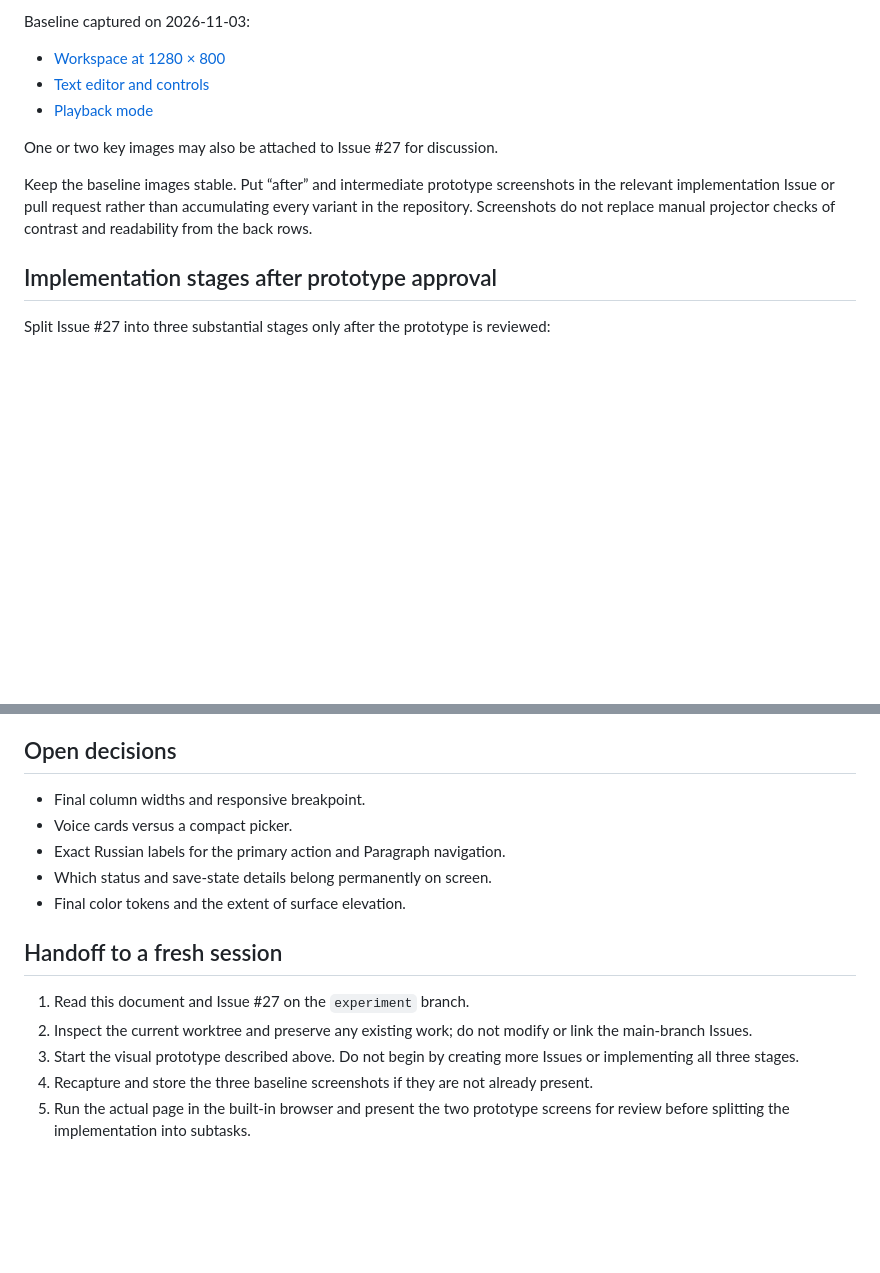
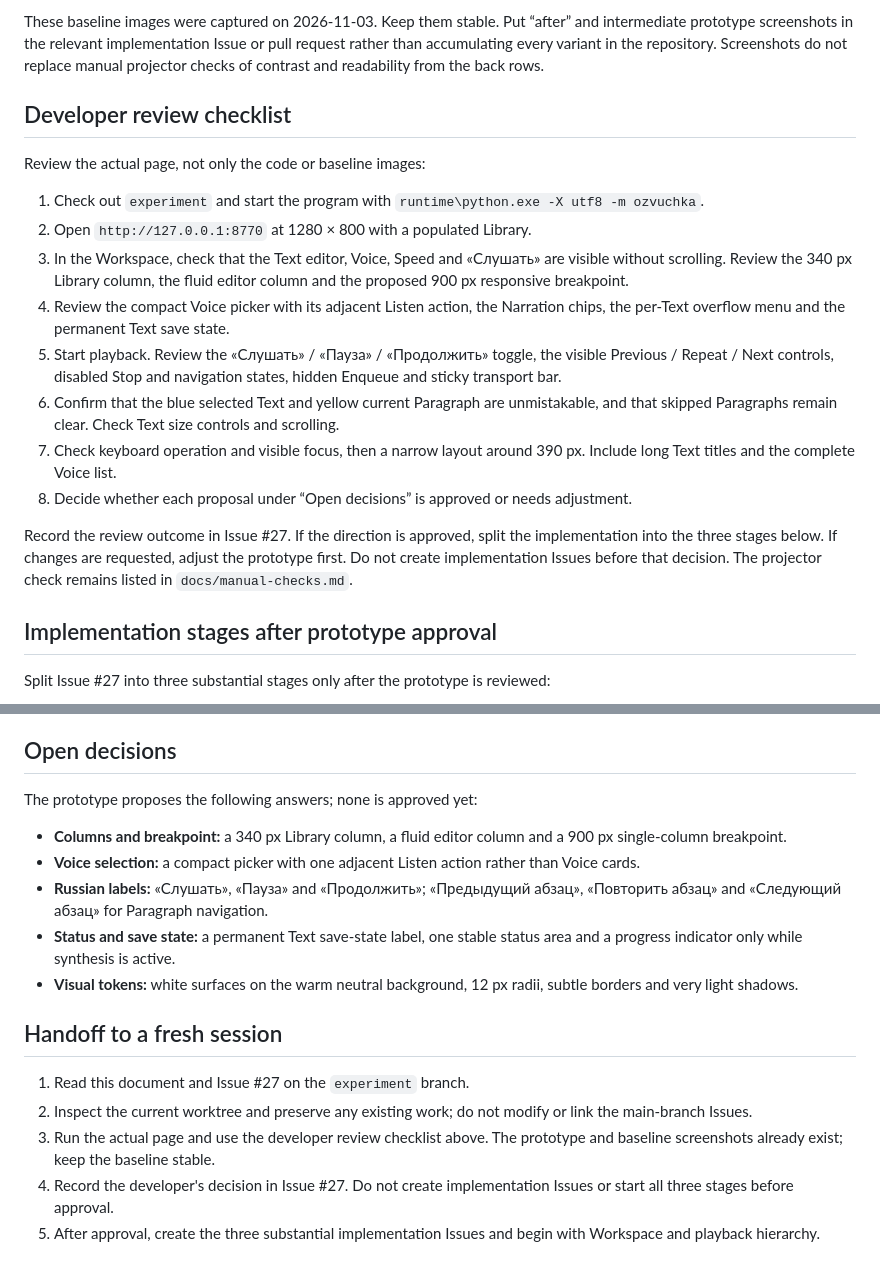
Before and after one commit to AlexeyDesyatnik/simple-english-tts, a Markdown page: docs/ui-design-review.md, 2 parts joined by grey strips. GitHub-like rendering; blank space fills up the shorter version.

Commit message:
Document prototype review handoff
Record the review checklist, proposed decisions and fresh-session next steps for the visual prototype. Part of #27.

```diff
--- a/docs/ui-design-review.md
+++ b/docs/ui-design-review.md
@@ -196,13 +189,20 @@ docs/assets/ui-design-review/
 
-Baseline captured on 2026-11-03:
+These baseline images were captured on 2026-11-03. Keep them stable. Put “after” and intermediate prototype screenshots in the relevant implementation Issue or pull request rather than accumulating every variant in the repository. Screenshots do not replace manual projector checks of contrast and readability from the back rows.
 
-- [Workspace at 1280 × 800](assets/ui-design-review/workspace-1280-before.png)
-- [Text editor and controls](assets/ui-design-review/editor-before.png)
-- [Playback mode](assets/ui-design-review/playback-before.png)
+## Developer review checklist
 
-One or two key images may also be attached to Issue #27 for discussion.
+Review the actual page, not only the code or baseline images:
 
-Keep the baseline images stable. Put “after” and intermediate prototype screenshots in the relevant implementation Issue or pull request rather than accumulating every variant in the repository. Screenshots do not replace manual projector checks of contrast and readability from the back rows.
+1. Check out `experiment` and start the program with `runtime\python.exe -X utf8 -m ozvuchka`.
+2. Open `http://127.0.0.1:8770` at 1280 × 800 with a populated Library.
+3. In the Workspace, check that the Text editor, Voice, Speed and «Слушать» are visible without scrolling. Review the 340 px Library column, the fluid editor column and the proposed 900 px responsive breakpoint.
+4. Review the compact Voice picker with its adjacent Listen action, the Narration chips, the per-Text overflow menu and the permanent Text save state.
+5. Start playback. Review the «Слушать» / «Пауза» / «Продолжить» toggle, the visible Previous / Repeat / Next controls, disabled Stop and navigation states, hidden Enqueue and sticky transport bar.
+6. Confirm that the blue selected Text and yellow current Paragraph are unmistakable, and that skipped Paragraphs remain clear. Check Text size controls and scrolling.
+7. Check keyboard operation and visible focus, then a narrow layout around 390 px. Include long Text titles and the complete Voice list.
+8. Decide whether each proposal under “Open decisions” is approved or needs adjustment.
+
+Record the review outcome in Issue #27. If the direction is approved, split the implementation into the three stages below. If changes are requested, adjust the prototype first. Do not create implementation Issues before that decision. The projector check remains listed in `docs/manual-checks.md`.
 
 ## Implementation stages after prototype approval
 
@@ -227,16 +227,18 @@ Do not create a separate Issue for every button: the UI is concentrated in a few
 
 ## Open decisions
 
-- Final column widths and responsive breakpoint.
-- Voice cards versus a compact picker.
-- Exact Russian labels for the primary action and Paragraph navigation.
-- Which status and save-state details belong permanently on screen.
-- Final color tokens and the extent of surface elevation.
+The prototype proposes the following answers; none is approved yet:
+
+- **Columns and breakpoint:** a 340 px Library column, a fluid editor column and a 900 px single-column breakpoint.
+- **Voice selection:** a compact picker with one adjacent Listen action rather than Voice cards.
+- **Russian labels:** «Слушать», «Пауза» and «Продолжить»; «Предыдущий абзац», «Повторить абзац» and «Следующий абзац» for Paragraph navigation.
+- **Status and save state:** a permanent Text save-state label, one stable status area and a progress indicator only while synthesis is active.
+- **Visual tokens:** white surfaces on the warm neutral background, 12 px radii, subtle borders and very light shadows.
 
 ## Handoff to a fresh session
 
 1. Read this document and Issue #27 on the `experiment` branch.
 2. Inspect the current worktree and preserve any existing work; do not modify or link the main-branch Issues.
-3. Start the visual prototype described above. Do not begin by creating more Issues or implementing all three stages.
-4. Recapture and store the three baseline screenshots if they are not already present.
-5. Run the actual page in the built-in browser and present the two prototype screens for review before splitting the implementation into subtasks.
+3. Run the actual page and use the developer review checklist above. The prototype and baseline screenshots already exist; keep the baseline stable.
+4. Record the developer's decision in Issue #27. Do not create implementation Issues or start all three stages before approval.
+5. After approval, create the three substantial implementation Issues and begin with Workspace and playback hierarchy.
```
Also changed, not shown: other parts of docs/ui-design-review.md (+7 -14 lines).
